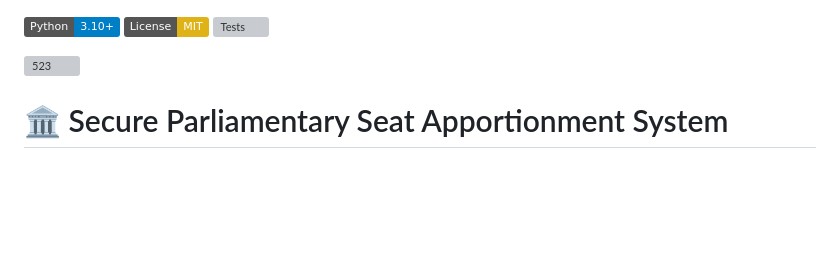
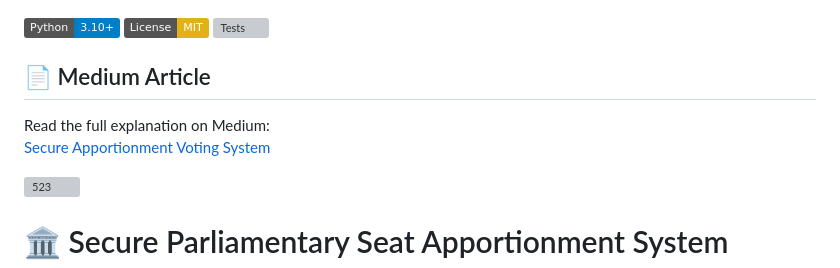
Before and after one commit to AlborzNazari/Secure-Apportionment-System, a Markdown page: README.md, the part around the change. GitHub-like rendering; badges without logos; blank space fills up the shorter version; grey boxes are pictures that could not be loaded.

```diff
--- a/README.md
+++ b/README.md
@@ -4,6 +4,11 @@
 <!-- Add these once set up -->
 <!-- ![Tests](https://github.com/AlborzNazari/Secure-Apportionment-System/actions/workflows/ci.yml/badge.svg) -->
 <!-- ![Coverage](https://img.shields.io/badge/coverage-100%25-brightgreen) -->
+
+## 📄 Medium Article
+Read the full explanation on Medium:
+[Secure Apportionment Voting System](https://medium.com/@alborznazari4/secure-apportionment-voting-system)
+
 
 <img width="524" height="786" alt="523" src="https://github.com/user-attachments/assets/2a98c912-5a9d-43a3-bd09-161293431939" />
 
```
